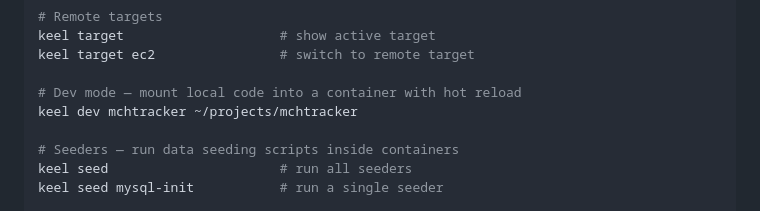
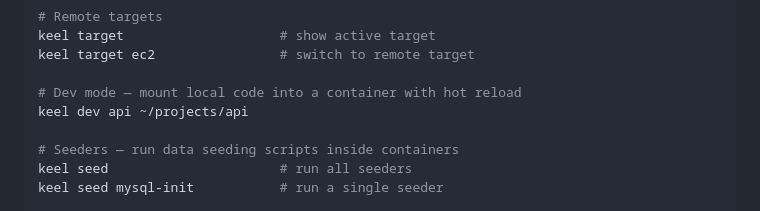
Before and after one commit to getkaze/keel, a Markdown page: README.md, the part around the change. Rendered like a GitHub page.

Commit message:
docs: change example of hot reload

```diff
--- a/README.md
+++ b/README.md
@@ -61,7 +61,7 @@ keel target                    # show active target
 keel target ec2                # switch to remote target
 
 # Dev mode — mount local code into a container with hot reload
-keel dev mchtracker ~/projects/mchtracker
+keel dev api ~/projects/api
 
 # Seeders — run data seeding scripts inside containers
 keel seed                      # run all seeders
```
